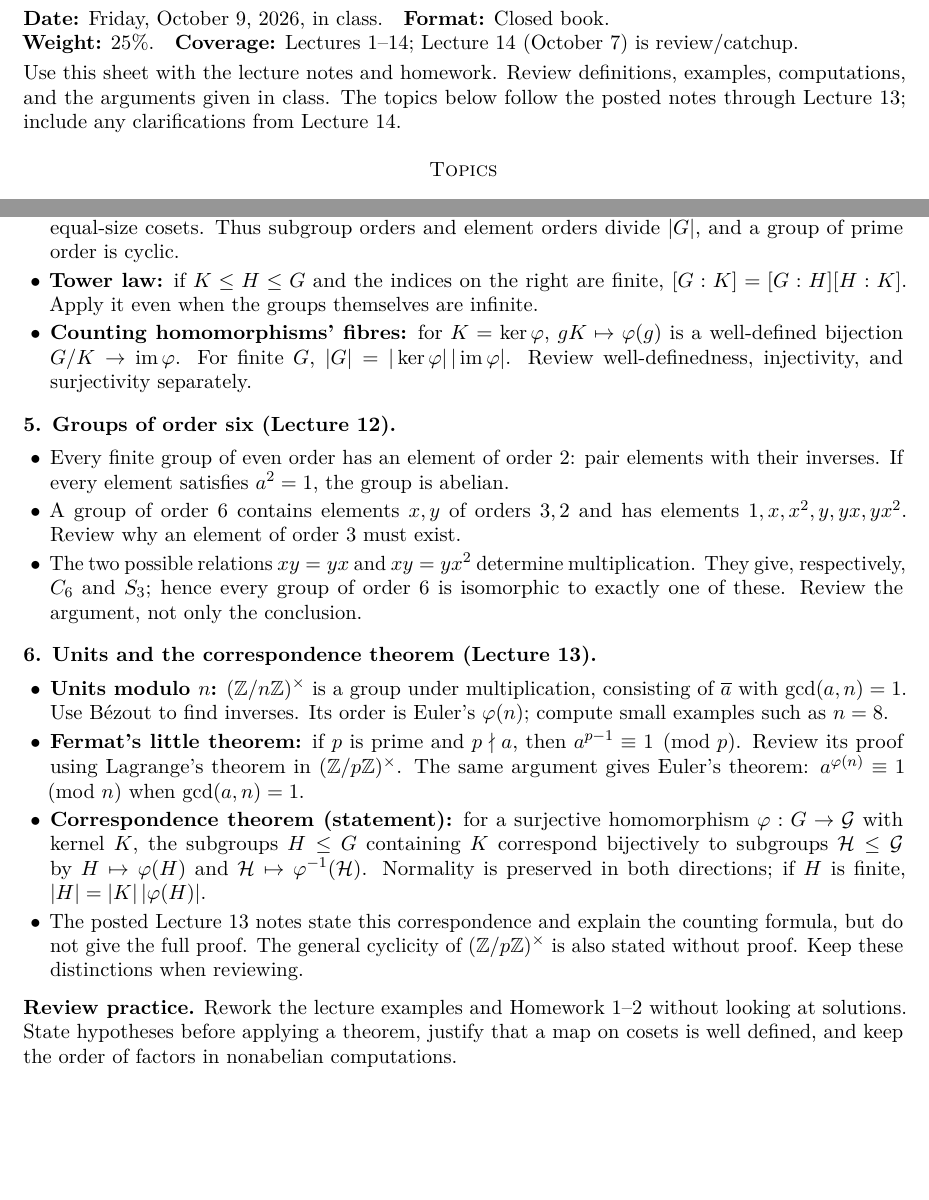
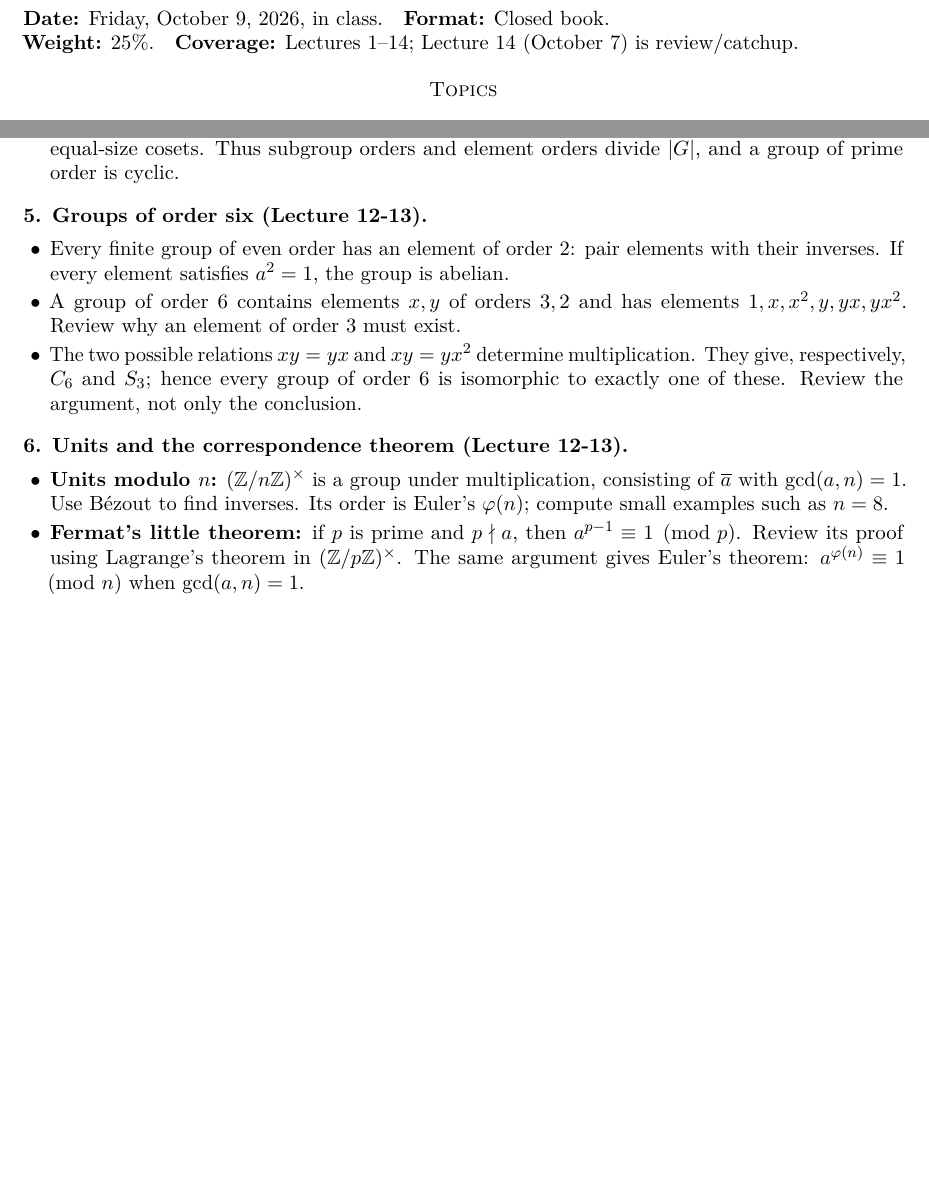
Before and after one commit to mmpatnaik/math327F26, a LaTeX problem sheet (exams/midterm-1-coverage.tex): two parts of pages 1 and 2 of 2, joined at a grey line, cut so that both start at the same text, the shorter picture padded with empty space. Compiled offline with pdfLaTeX.

```diff
--- a/exams/midterm-1-coverage.tex
+++ b/exams/midterm-1-coverage.tex
@@ -17,10 +17,6 @@
 \textbf{Format:} Closed book.\\
 \textbf{Weight:} 25\%.\quad
 \textbf{Coverage:} Lectures 1--14; Lecture 14 (October 7) is review/catchup.
-
-Use this sheet with the lecture notes and homework. Review definitions, examples,
-computations, and the arguments given in class. The topics below follow the
-posted notes through Lecture 13; include any clarifications from Lecture 14.
 
 \section*{Topics}
 \subsection*{1. Groups and subgroups (Lectures 1--2, 6--7)}
@@ -89,15 +85,15 @@
 \item \textbf{Lagrange's theorem:} for finite $G$, $|G|=[G:H]|H|$.
 Review the proof by partitioning into equal-size cosets. Thus subgroup orders and
 element orders divide $|G|$, and a group of prime order is cyclic.
-\item \textbf{Tower law:} if $K\leq H\leq G$ and the indices on the right are finite,
-$[G:K]=[G:H][H:K]$. Apply it even when the groups themselves are infinite.
-\item \textbf{Counting homomorphisms' fibres:} for $K=\ker\varphi$,
-$gK\mapsto\varphi(g)$ is a well-defined bijection $G/K\to\im\varphi$.
-For finite $G$, $|G|=|\ker\varphi|\,|\im\varphi|$.
-Review well-definedness, injectivity, and surjectivity separately.
+%\item \textbf{Tower law:} if $K\leq H\leq G$ and the indices on the right are finite,
+%$[G:K]=[G:H][H:K]$. Apply it even when the groups themselves are infinite.
+%\item \textbf{Counting homomorphisms' fibres:} for $K=\ker\varphi$,
+%$gK\mapsto\varphi(g)$ is a well-defined bijection $G/K\to\im\varphi$.
+%For finite $G$, $|G|=|\ker\varphi|\,|\im\varphi|$.
+%Review well-definedness, injectivity, and surjectivity separately.
 \end{itemize}
 
-\subsection*{5. Groups of order six (Lecture 12)}
+\subsection*{5. Groups of order six (Lecture 12-13)}
 \begin{itemize}
 \item Every finite group of even order has an element of order $2$:
 pair elements with their inverses. If every element satisfies $a^2=1$, the group is abelian.
@@ -108,7 +104,7 @@
 isomorphic to exactly one of these. Review the argument, not only the conclusion.
 \end{itemize}
 
-\subsection*{6. Units and the correspondence theorem (Lecture 13)}
+\subsection*{6. Units and the correspondence theorem (Lecture 12-13)}
 \begin{itemize}
 \item \textbf{Units modulo $n$:} $(\Z/n\Z)^\times$ is a group under multiplication,
 consisting of $\overline a$ with $\gcd(a,n)=1$. Use B\'ezout to find inverses.
@@ -117,19 +113,19 @@
 $a^{p-1}\equiv1\pmod p$. Review its proof using Lagrange's theorem in
 $(\Z/p\Z)^\times$. The same argument gives Euler's theorem:
 $a^{\varphi(n)}\equiv1\pmod n$ when $\gcd(a,n)=1$.
-\item \textbf{Correspondence theorem (statement):} for a surjective homomorphism
-$\varphi:G\to\mathcal G$ with kernel $K$, the subgroups $H\leq G$ containing $K$
-correspond bijectively to subgroups $\mathcal H\leq\mathcal G$ by
-$H\mapsto\varphi(H)$ and $\mathcal H\mapsto\varphi^{-1}(\mathcal H)$.
-Normality is preserved in both directions; if $H$ is finite,
-$|H|=|K|\,|\varphi(H)|$.
-\item The posted Lecture 13 notes state this correspondence and explain the counting
-formula, but do not give the full proof. The general cyclicity of
-$(\Z/p\Z)^\times$ is also stated without proof. Keep these distinctions when reviewing.
+%\item \textbf{Correspondence theorem (statement):} for a surjective homomorphism
+%$\varphi:G\to\mathcal G$ with kernel $K$, the subgroups $H\leq G$ containing $K$
+%correspond bijectively to subgroups $\mathcal H\leq\mathcal G$ by
+%$H\mapsto\varphi(H)$ and $\mathcal H\mapsto\varphi^{-1}(\mathcal H)$.
+%Normality is preserved in both directions; if $H$ is finite,
+%$|H|=|K|\,|\varphi(H)|$.
+%\item The posted Lecture 13 notes state this correspondence and explain the counting
+%formula, but do not give the full proof. The general cyclicity of
+%$(\Z/p\Z)^\times$ is also stated without proof. Keep these distinctions when reviewing.
 \end{itemize}
-
-\smallskip
-\textbf{Review practice.} Rework the lecture examples and Homework 1--2 without looking
-at solutions. State hypotheses before applying a theorem, justify that a map on cosets
-is well defined, and keep the order of factors in nonabelian computations.
+%
+%\smallskip
+%\textbf{Review practice.} Rework the lecture examples and Homework 1--2 without looking
+%at solutions. State hypotheses before applying a theorem, justify that a map on cosets
+%is well defined, and keep the order of factors in nonabelian computations.
 \end{document}
```
Also changed, not shown: .github/workflows/deploy.yml (+1 -1 lines), README.md, exams/midterm-1-coverage.tex (2 more changed lines), 3 other files.
